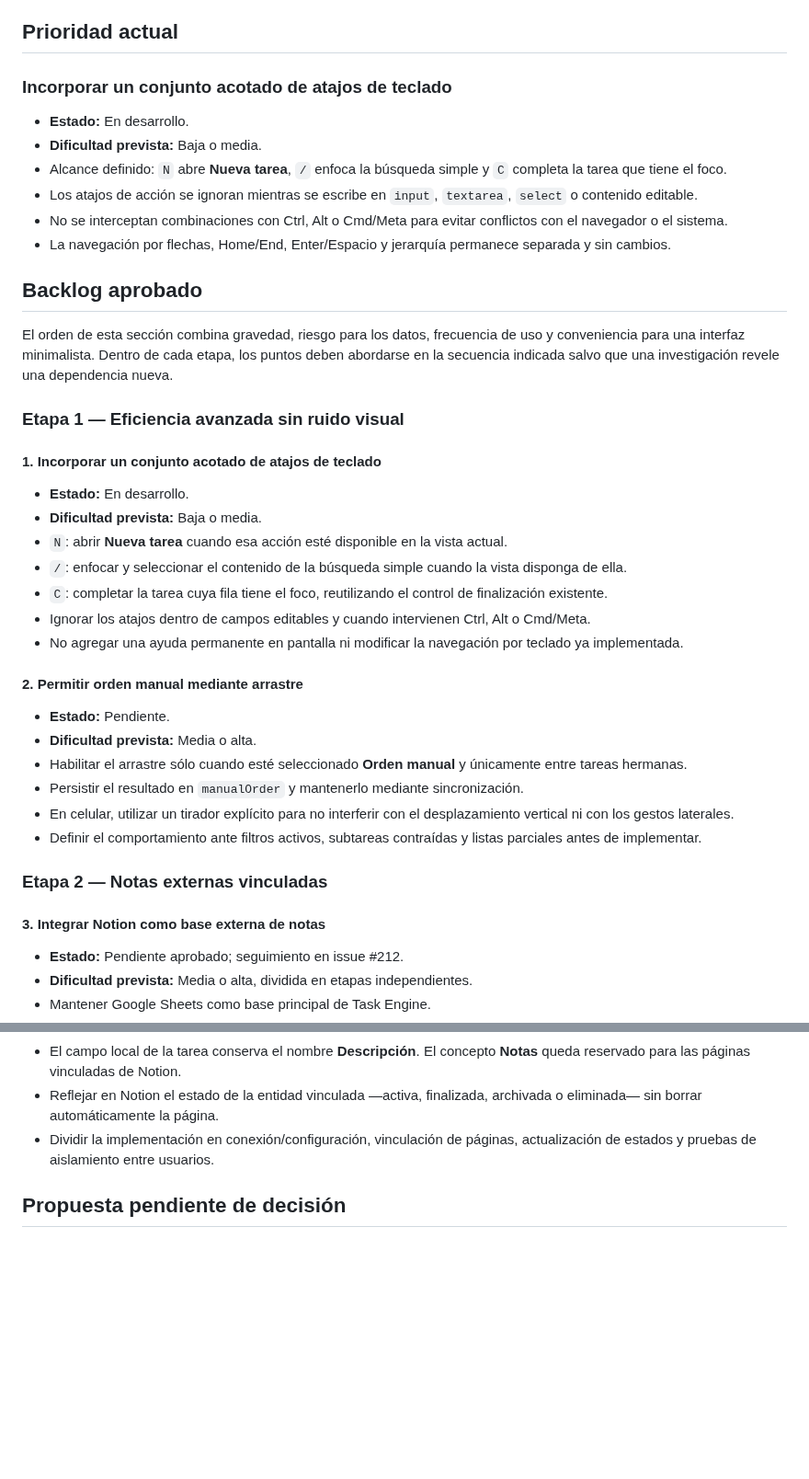
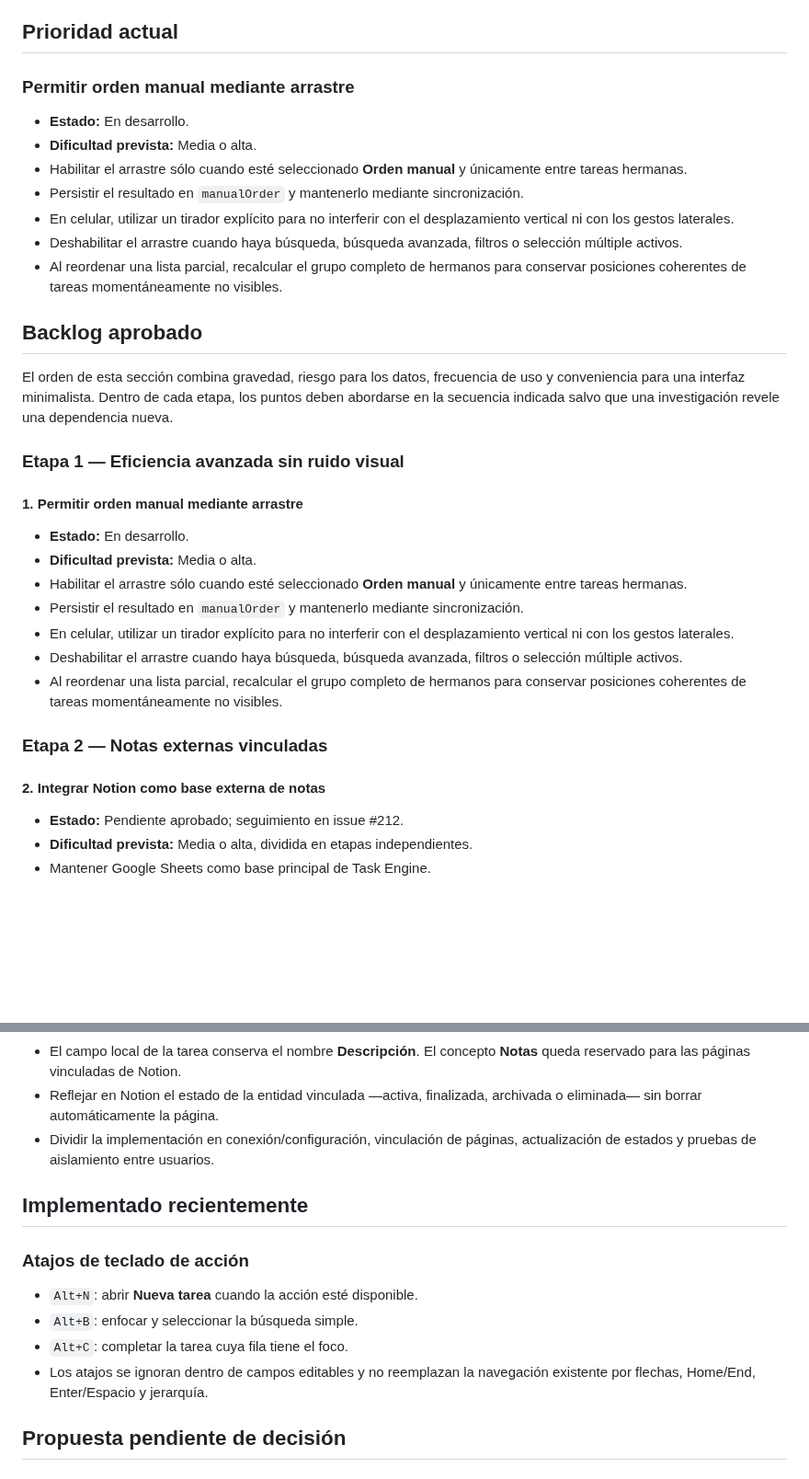
Before and after one commit to leonardotor-lm/Task-Engine-V2, a Markdown page: docs/roadmap/PENDIENTES.md, 2 parts joined by grey strips. Shown at 92% size. Drawn GitHub-style; blank space fills up the shorter version.

Commit message:
Advance backlog to manual drag ordering

```diff
--- a/docs/roadmap/PENDIENTES.md
+++ b/docs/roadmap/PENDIENTES.md
@@ -14,14 +14,15 @@ Este documento es la fuente de verdad del trabajo todavía no implementado, no v
 
 ## Prioridad actual
 
-### Incorporar un conjunto acotado de atajos de teclado
+### Permitir orden manual mediante arrastre
 
 - **Estado:** En desarrollo.
-- **Dificultad prevista:** Baja o media.
-- Alcance definido: `N` abre **Nueva tarea**, `/` enfoca la búsqueda simple y `C` completa la tarea que tiene el foco.
-- Los atajos de acción se ignoran mientras se escribe en `input`, `textarea`, `select` o contenido editable.
-- No se interceptan combinaciones con Ctrl, Alt o Cmd/Meta para evitar conflictos con el navegador o el sistema.
-- La navegación por flechas, Home/End, Enter/Espacio y jerarquía permanece separada y sin cambios.
+- **Dificultad prevista:** Media o alta.
+- Habilitar el arrastre sólo cuando esté seleccionado **Orden manual** y únicamente entre tareas hermanas.
+- Persistir el resultado en `manualOrder` y mantenerlo mediante sincronización.
+- En celular, utilizar un tirador explícito para no interferir con el desplazamiento vertical ni con los gestos laterales.
+- Deshabilitar el arrastre cuando haya búsqueda, búsqueda avanzada, filtros o selección múltiple activos.
+- Al reordenar una lista parcial, recalcular el grupo completo de hermanos para conservar posiciones coherentes de tareas momentáneamente no visibles.
 
 ## Backlog aprobado
 
@@ -29,28 +30,19 @@ El orden de esta sección combina gravedad, riesgo para los datos, frecuencia de
 
 ### Etapa 1 — Eficiencia avanzada sin ruido visual
 
-#### 1. Incorporar un conjunto acotado de atajos de teclado
+#### 1. Permitir orden manual mediante arrastre
 
 - **Estado:** En desarrollo.
-- **Dificultad prevista:** Baja o media.
-- `N`: abrir **Nueva tarea** cuando esa acción esté disponible en la vista actual.
-- `/`: enfocar y seleccionar el contenido de la búsqueda simple cuando la vista disponga de ella.
-- `C`: completar la tarea cuya fila tiene el foco, reutilizando el control de finalización existente.
-- Ignorar los atajos dentro de campos editables y cuando intervienen Ctrl, Alt o Cmd/Meta.
-- No agregar una ayuda permanente en pantalla ni modificar la navegación por teclado ya implementada.
-
-#### 2. Permitir orden manual mediante arrastre
-
-- **Estado:** Pendiente.
 - **Dificultad prevista:** Media o alta.
 - Habilitar el arrastre sólo cuando esté seleccionado **Orden manual** y únicamente entre tareas hermanas.
 - Persistir el resultado en `manualOrder` y mantenerlo mediante sincronización.
 - En celular, utilizar un tirador explícito para no interferir con el desplazamiento vertical ni con los gestos laterales.
-- Definir el comportamiento ante filtros activos, subtareas contraídas y listas parciales antes de implementar.
+- Deshabilitar el arrastre cuando haya búsqueda, búsqueda avanzada, filtros o selección múltiple activos.
+- Al reordenar una lista parcial, recalcular el grupo completo de hermanos para conservar posiciones coherentes de tareas momentáneamente no visibles.
 
 ### Etapa 2 — Notas externas vinculadas
 
-#### 3. Integrar Notion como base externa de notas
+#### 2. Integrar Notion como base externa de notas
 
 - **Estado:** Pendiente aprobado; seguimiento en issue #212.
 - **Dificultad prevista:** Media o alta, dividida en etapas independientes.
@@ -63,6 +55,15 @@ El orden de esta sección combina gravedad, riesgo para los datos, frecuencia de
 - El campo local de la tarea conserva el nombre **Descripción**. El concepto **Notas** queda reservado para las páginas vinculadas de Notion.
 - Reflejar en Notion el estado de la entidad vinculada —activa, finalizada, archivada o eliminada— sin borrar automáticamente la página.
 - Dividir la implementación en conexión/configuración, vinculación de páginas, actualización de estados y pruebas de aislamiento entre usuarios.
+
+## Implementado recientemente
+
+### Atajos de teclado de acción
+
+- `Alt+N`: abrir **Nueva tarea** cuando la acción esté disponible.
+- `Alt+B`: enfocar y seleccionar la búsqueda simple.
+- `Alt+C`: completar la tarea cuya fila tiene el foco.
+- Los atajos se ignoran dentro de campos editables y no reemplazan la navegación existente por flechas, Home/End, Enter/Espacio y jerarquía.
 
 ## Propuesta pendiente de decisión
 
```
